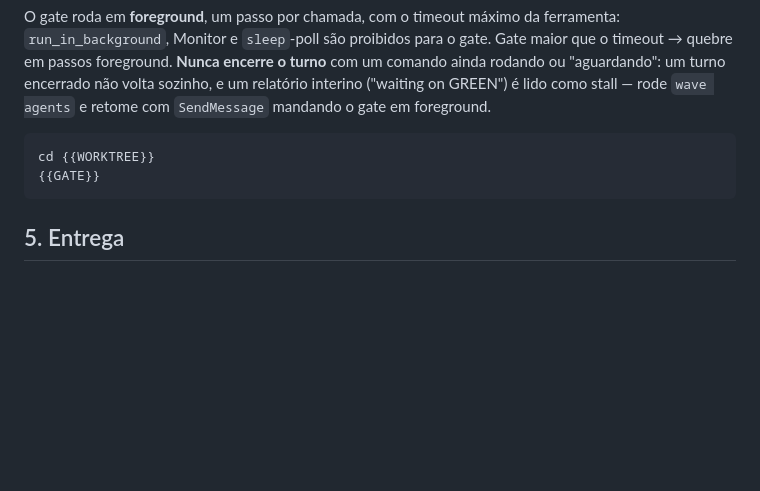
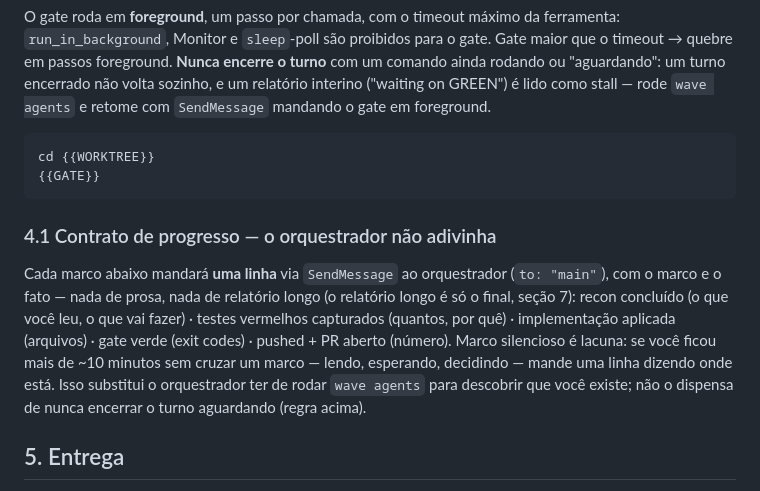
Before and after one commit to CarlosDanielDev/setwave, a Markdown page: templates/agent.md, the part around the change. Drawn GitHub-style; blank space fills up the shorter version.

Commit message:
Give every dispatched agent a progress contract
Section 4.1: one SendMessage line to the orchestrator at each milestone
(recon done, tests red, implementation applied, gate green, pushed+PR),
plus a line when ~10 minutes pass without crossing one. The orchestrator
should not need wave agents to find out an agent exists; wave 1 showed
mtime silence and spontaneous reports were the only visibility.

````diff
--- a/templates/agent.md
+++ b/templates/agent.md
@@ -64,6 +64,10 @@ cd {{WORKTREE}}
 {{GATE}}
 ```
 
+### 4.1 Contrato de progresso — o orquestrador não adivinha
+
+Cada marco abaixo mandará **uma linha** via `SendMessage` ao orquestrador (`to: "main"`), com o marco e o fato — nada de prosa, nada de relatório longo (o relatório longo é só o final, seção 7): recon concluído (o que você leu, o que vai fazer) · testes vermelhos capturados (quantos, por quê) · implementação aplicada (arquivos) · gate verde (exit codes) · pushed + PR aberto (número). Marco silencioso é lacuna: se você ficou mais de ~10 minutos sem cruzar um marco — lendo, esperando, decidindo — mande uma linha dizendo onde está. Isso substitui o orquestrador ter de rodar `wave agents` para descobrir que você existe; não o dispensa de nunca encerrar o turno aguardando (regra acima).
+
 ## 5. Entrega
 
 `git add <só seus arquivos>`; commit em inglês, imperativo, no estilo do log (`git log --oneline -15`), com `Closes #{{N}}` no corpo; `git push -u origin {{BRANCH}}`; `gh pr create --base {{BASE}} --title "<uma frase em inglês dizendo o que muda>" --body-file <arquivo>`. Corpo: o que mudou e por quê; ADR em três frases; premissas erradas da issue; saída do gate; mutation-check antes/depois; e o **ledger** — uma seção com o heading exato `## Done when` (no início da linha, nenhuma variante) e a lista da issue copiada verbatim, todos os itens, na ordem, cada um marcado:
````
